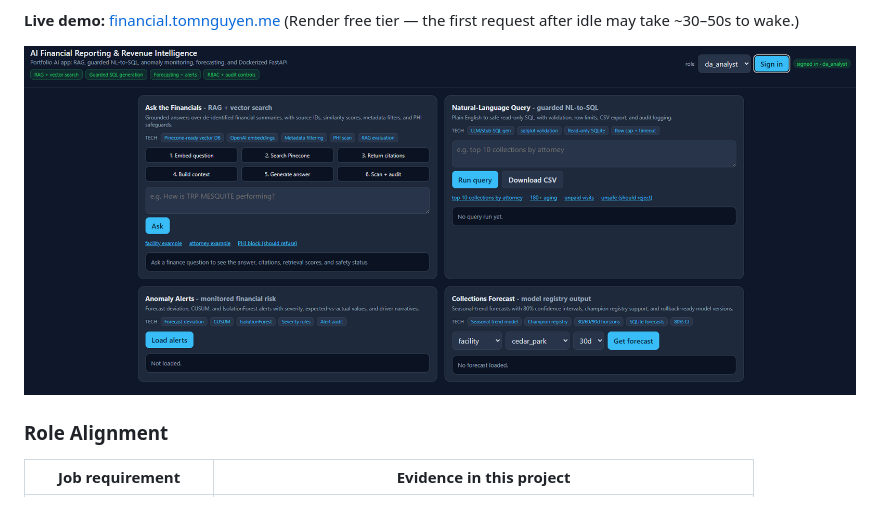
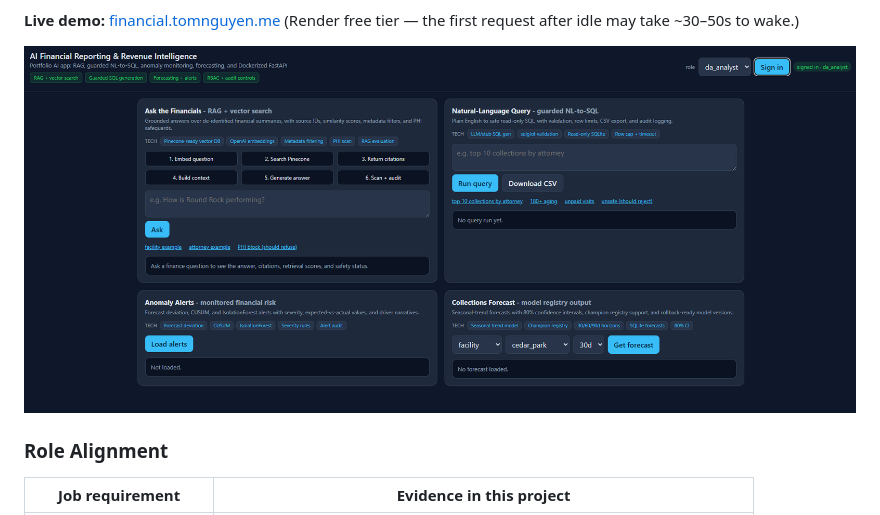
Before and after one commit to tomnguyen103/AI_Financial_Platform, a Markdown page: README.md, the part around the change. Rendered like a GitHub page; pictures changed too: sample-image.png (added), sample_image.png (deleted).

Commit message:
docs: rename sample image to sample-image.png and update README
Replace sample_image.png with the updated sample-image.png and point the
README screenshot reference at the new filename.

Co-Authored-By: Claude Opus 4.8 <noreply@anthropic.com>

```diff
--- a/README.md
+++ b/README.md
@@ -18,7 +18,7 @@ and is containerized with **Docker** for deployment on **Render** (backend) and
 **Live demo:** [financial.tomnguyen.me](https://financial.tomnguyen.me)
 (Render free tier — the first request after idle may take ~30–50s to wake.)
 
-![AI Financial Platform dashboard — RAG chatbot, guarded NL-to-SQL, anomaly alerts, and collections forecasting](sample_image.png)
+![AI Financial Platform dashboard — RAG chatbot, guarded NL-to-SQL, anomaly alerts, and collections forecasting](sample-image.png)
 
 ### Role Alignment
 
```
